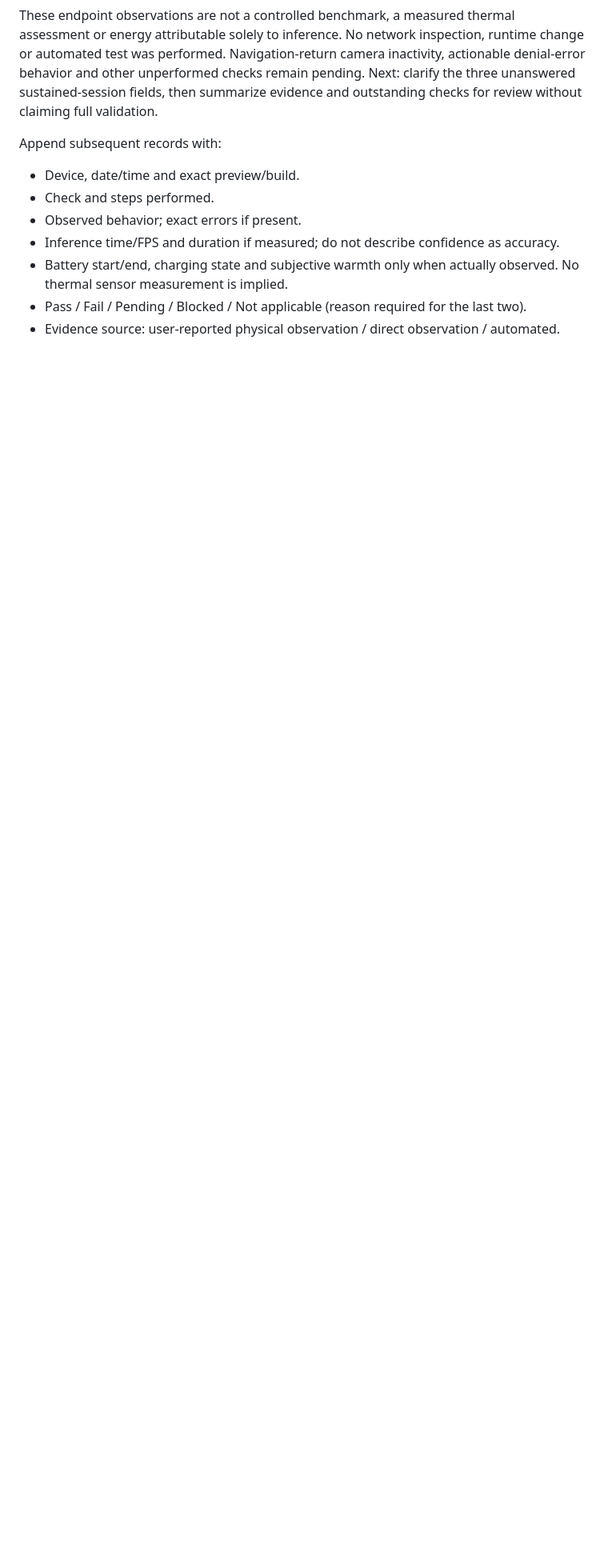
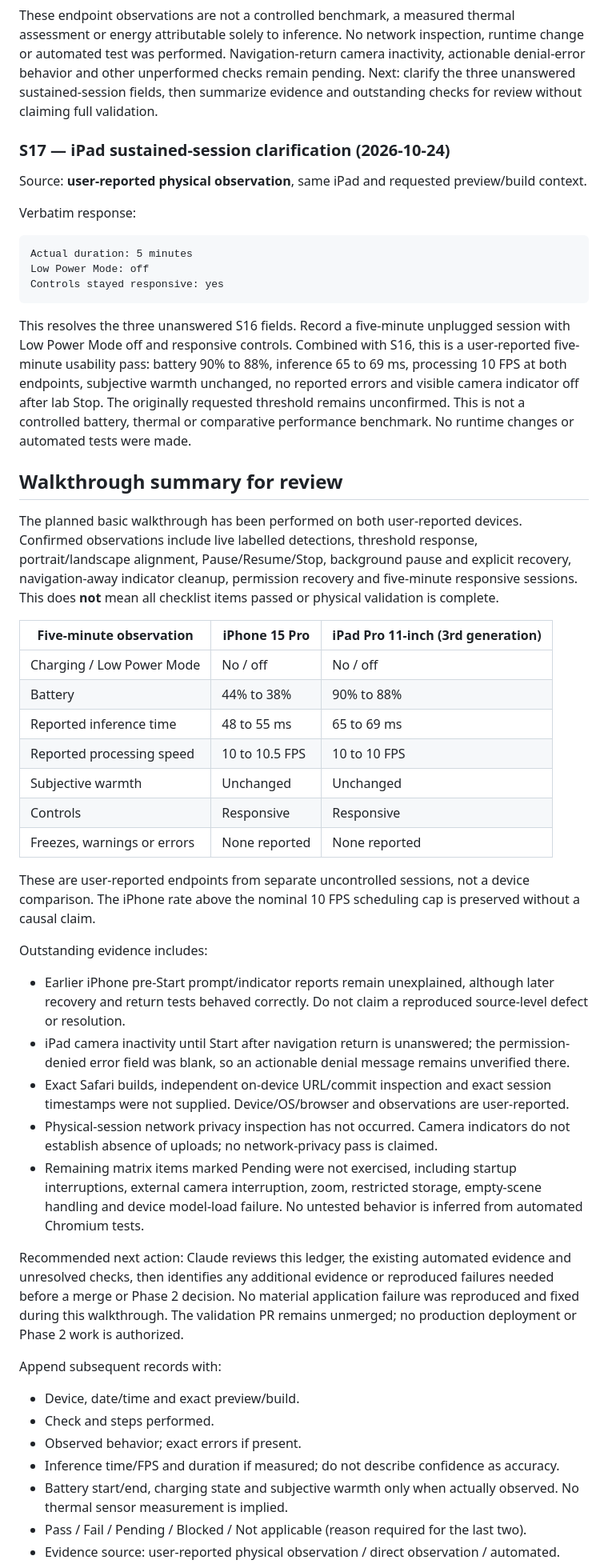
Before and after one commit to Harrisonxaph/Visual-Lab-AI, a Markdown page: docs/validation/PHASE_1_DEVICES_2026-10-24.md, the part around one of its changes. Shown at 80% size. GitHub-like rendering; blank space fills up the shorter version.

Commit message:
docs: summarize physical walkthrough and outstanding validation evidence

````diff
--- a/docs/validation/PHASE_1_DEVICES_2026-10-24.md
+++ b/docs/validation/PHASE_1_DEVICES_2026-10-24.md
@@ -473,6 +473,65 @@ was performed. Navigation-return camera inactivity, actionable denial-error beha
 unperformed checks remain pending. Next: clarify the three unanswered sustained-session fields,
 then summarize evidence and outstanding checks for review without claiming full validation.
 
+### S17 — iPad sustained-session clarification (2026-10-24)
+
+Source: **user-reported physical observation**, same iPad and requested preview/build context.
+
+Verbatim response:
+
+```text
+Actual duration: 5 minutes
+Low Power Mode: off
+Controls stayed responsive: yes
+```
+
+This resolves the three unanswered S16 fields. Record a five-minute unplugged session with Low
+Power Mode off and responsive controls. Combined with S16, this is a user-reported five-minute
+usability pass: battery 90% to 88%, inference 65 to 69 ms, processing 10 FPS at both endpoints,
+subjective warmth unchanged, no reported errors and visible camera indicator off after lab Stop.
+The originally requested threshold remains unconfirmed. This is not a controlled battery,
+thermal or comparative performance benchmark. No runtime changes or automated tests were made.
+
+## Walkthrough summary for review
+
+The planned basic walkthrough has been performed on both user-reported devices. Confirmed
+observations include live labelled detections, threshold response, portrait/landscape alignment,
+Pause/Resume/Stop, background pause and explicit recovery, navigation-away indicator cleanup,
+permission recovery and five-minute responsive sessions. This does **not** mean all checklist
+items passed or physical validation is complete.
+
+| Five-minute observation | iPhone 15 Pro | iPad Pro 11-inch (3rd generation) |
+| --- | --- | --- |
+| Charging / Low Power Mode | No / off | No / off |
+| Battery | 44% to 38% | 90% to 88% |
+| Reported inference time | 48 to 55 ms | 65 to 69 ms |
+| Reported processing speed | 10 to 10.5 FPS | 10 to 10 FPS |
+| Subjective warmth | Unchanged | Unchanged |
+| Controls | Responsive | Responsive |
+| Freezes, warnings or errors | None reported | None reported |
+
+These are user-reported endpoints from separate uncontrolled sessions, not a device comparison.
+The iPhone rate above the nominal 10 FPS scheduling cap is preserved without a causal claim.
+
+Outstanding evidence includes:
+
+- Earlier iPhone pre-Start prompt/indicator reports remain unexplained, although later recovery
+  and return tests behaved correctly. Do not claim a reproduced source-level defect or resolution.
+- iPad camera inactivity until Start after navigation return is unanswered; the permission-denied
+  error field was blank, so an actionable denial message remains unverified there.
+- Exact Safari builds, independent on-device URL/commit inspection and exact session timestamps
+  were not supplied. Device/OS/browser and observations are user-reported.
+- Physical-session network privacy inspection has not occurred. Camera indicators do not establish
+  absence of uploads; no network-privacy pass is claimed.
+- Remaining matrix items marked Pending were not exercised, including startup interruptions,
+  external camera interruption, zoom, restricted storage, empty-scene handling and device model-load
+  failure. No untested behavior is inferred from automated Chromium tests.
+
+Recommended next action: Claude reviews this ledger, the existing automated evidence and unresolved
+checks, then identifies any additional evidence or reproduced failures needed before a merge or
+Phase 2 decision. No material application failure was reproduced and fixed during this walkthrough.
+The validation PR remains unmerged; no production deployment or Phase 2 work is authorized.
+
 Append subsequent records with:
 
 - Device, date/time and exact preview/build.
````
Also changed, not shown: other parts of docs/validation/PHASE_1_DEVICES_2026-10-24.md (+1 -1 lines).
